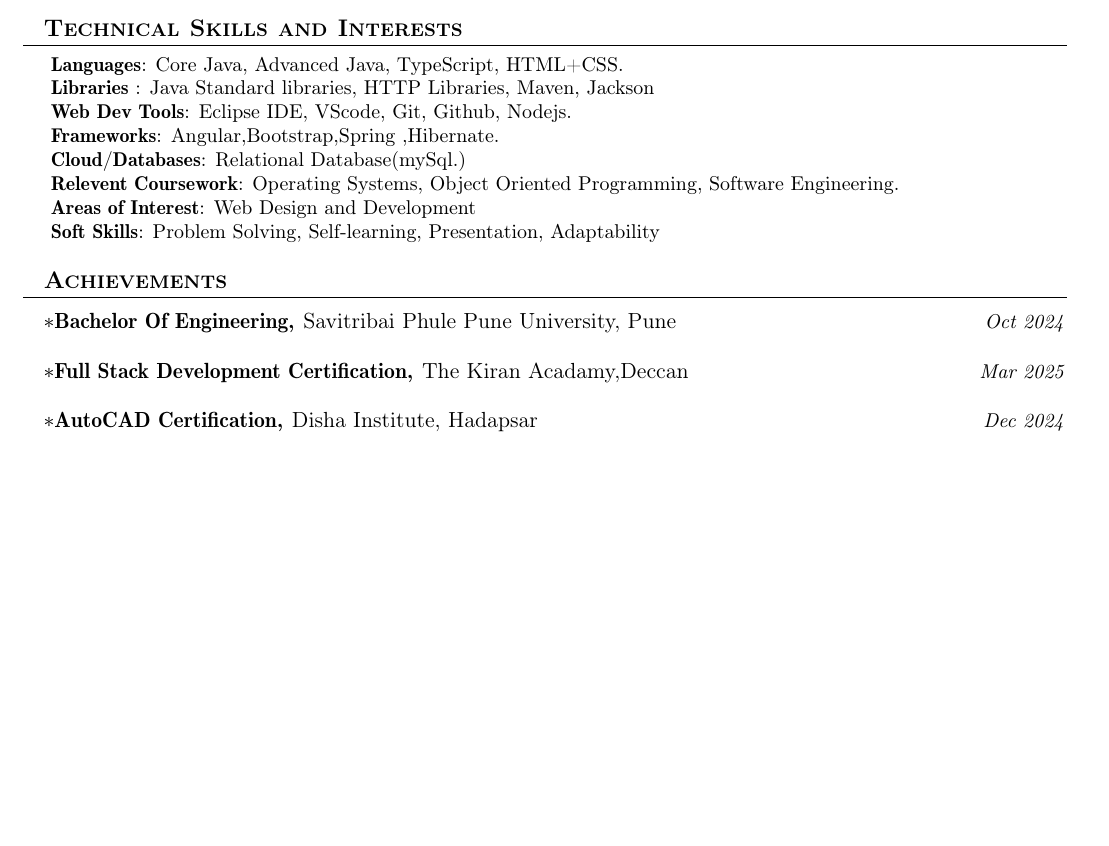
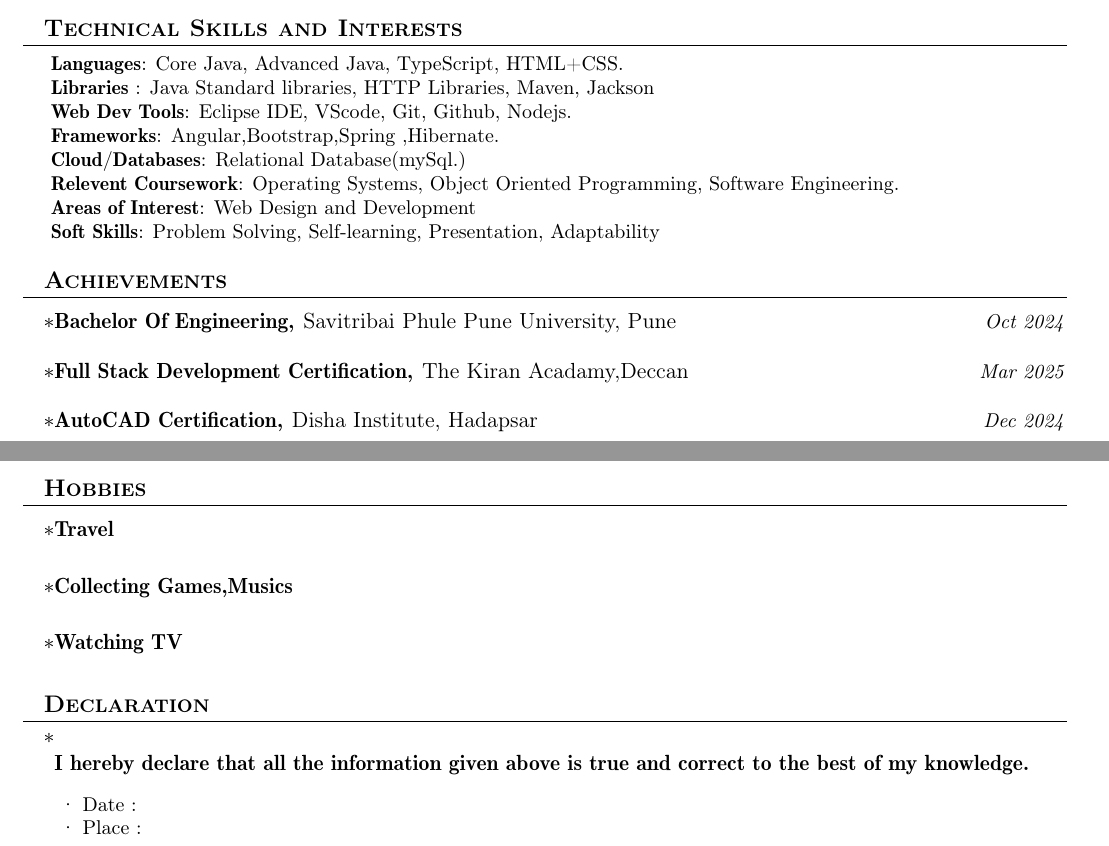
Before and after one commit to TechGuy222/Resume, a LaTeX document (main.tex): part of the page before the commit and two parts of pages 1 and 2 of 2 after it, the two joined at a grey line, cut so that both start at the same text, the shorter picture padded with empty space. Compiled offline with pdfLaTeX.

Commit message:
first commit

```diff
--- a/main.tex
+++ b/main.tex
@@ -280,7 +281,52 @@
 
  \vspace{-5mm}
 
+%-----------Hobbies-----------------
+\section{\textbf{Hobbies}}
+\vspace{-0.4mm}
+\resumeSubHeadingListStart
+\resumePOR{Travel } % Position
 
+    {} %Tenure Period \\
+   \resumeItemListStart
+    \resumeItemListEnd
+
+\resumeSubHeadingListEnd
+\vspace{-6.5mm}
+\resumeSubHeadingListStart
+\resumePOR{Collecting Games,Musics  } % Position
+
+    {} %Tenure Period \\
+   \resumeItemListStart
+    \resumeItemListEnd
+
+\resumeSubHeadingListEnd
+
+\vspace{-6.5mm}
+\resumeSubHeadingListStart
+\resumePOR{Watching TV } % Position
+
+    {} %Tenure Period \\
+   \resumeItemListStart
+    \resumeItemListEnd
+
+\resumeSubHeadingListEnd
+\vspace{-8.5mm}
+
+%---------Declaration-------------
+\section{\textbf{Declaration}}
+\vspace{-0.4mm}
+  \resumeSubHeadingListStart
+    \resumeSubheading
+      {I hereby declare that all the information given above is true and correct to the best of my knowledge.}{}
+      { }{}
+      \vspace{-2.0mm}
+      \resumeItemListStart
+    \item {Date :}
+    \item {Place :}
+    \resumeItemListEnd
+    \vspace{-2mm}
+%
 
 %-------------------------------------------
 \end{document}
```
Also changed, not shown: main.tex (1 more changed lines).
